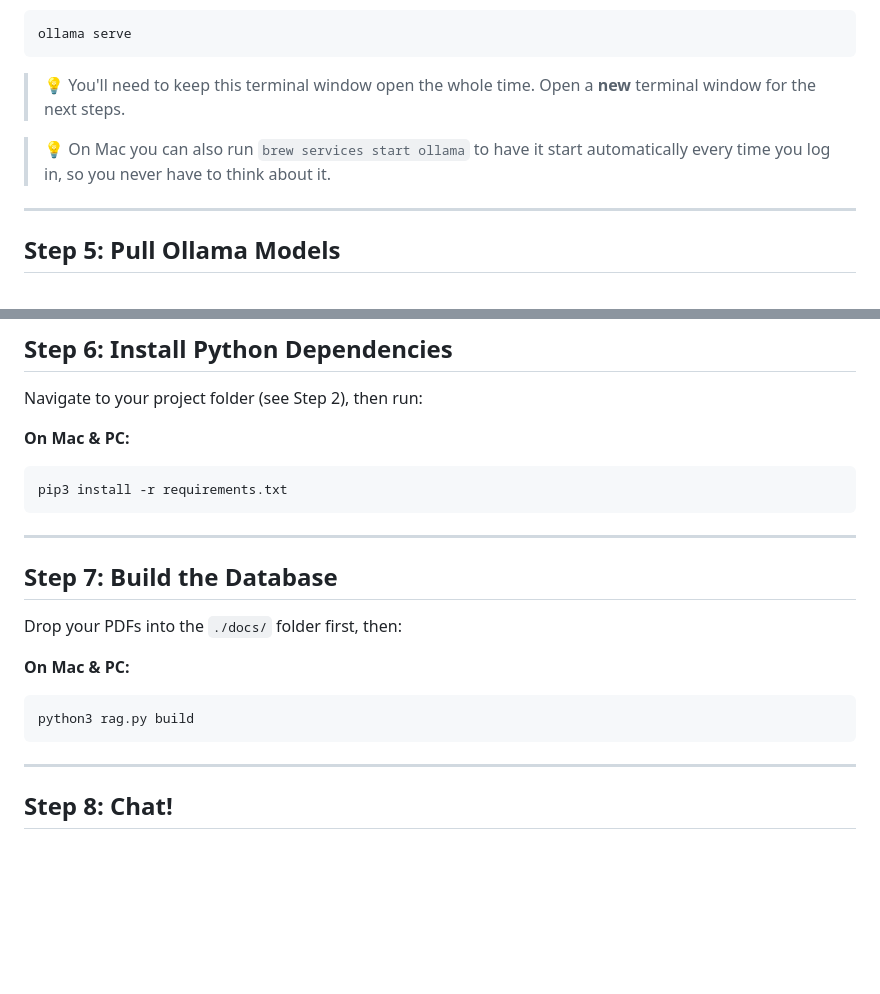
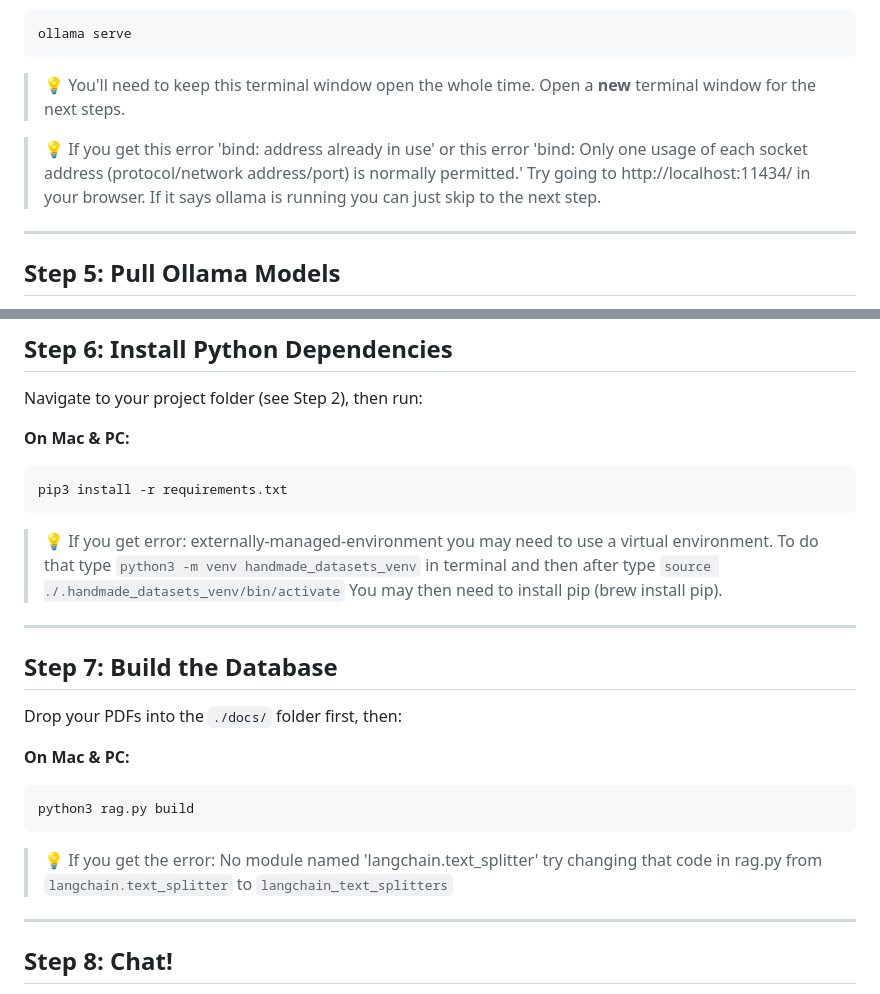
Before and after one commit to AaratiAkkapeddi/llllm, a Markdown page: README.md, 2 parts joined by grey strips. Rendered like a GitHub page; blank space fills up the shorter version.

Commit message:
adds troubleshooting tips

````diff
--- a/README.md
+++ b/README.md
@@ -87,7 +87,7 @@ ollama serve
 
 > 💡 You'll need to keep this terminal window open the whole time. Open a **new** terminal window for the next steps.
 
-> 💡 On Mac you can also run `brew services start ollama` to have it start automatically every time you log in, so you never have to think about it.
+> 💡 If you get this error 'bind: address already in use' or this error 'bind: Only one usage of each socket address (protocol/network address/port) is normally permitted.' Try going to http://localhost:11434/ in your browser. If it says ollama is running you can just skip to the next step.
 
 ---
 
@@ -111,7 +111,7 @@ Navigate to your project folder (see Step 2), then run:
 ```bash
 pip3 install -r requirements.txt
 ```
-
+> 💡 If you get error: externally-managed-environment you may need to use a virtual environment. To do that type `python3 -m venv handmade_datasets_venv` in terminal and then after type `source ./.handmade_datasets_venv/bin/activate` You may then need to install pip (brew install pip).
 
 ---
 
@@ -123,7 +123,7 @@ Drop your PDFs into the `./docs/` folder first, then:
 ```bash
 python3 rag.py build
 ```
-
+> 💡 If you get the error: No module named 'langchain.text_splitter' try changing that code in rag.py from `langchain.text_splitter` to `langchain_text_splitters`
 
 ---
 
````
